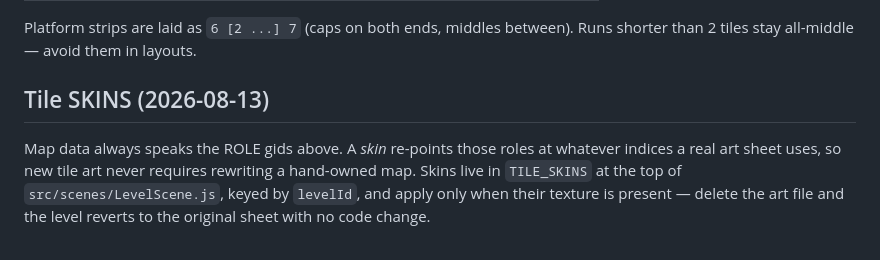
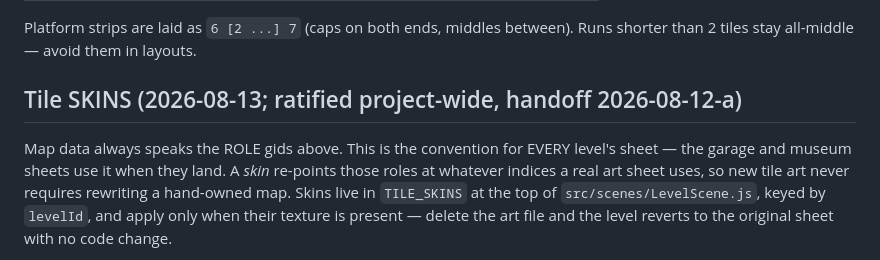
Before and after one commit to dstrus/chexys-big-day, a Markdown page: assets/maps/README.md, the part around the change. Drawn GitHub-style.

Commit message:
Apply handoff 2026-08-12-a
Co-Authored-By: Claude Fable 5 <noreply@anthropic.com>

```diff
--- a/assets/maps/README.md
+++ b/assets/maps/README.md
@@ -96,9 +96,11 @@ Platform strips are laid as `6 [2 ...] 7` (caps on both ends,
 middles between). Runs shorter than 2 tiles stay all-middle —
 avoid them in layouts.
 
-## Tile SKINS (2026-08-13)
+## Tile SKINS (2026-08-13; ratified project-wide, handoff 2026-08-12-a)
 
-Map data always speaks the ROLE gids above. A *skin* re-points those
+Map data always speaks the ROLE gids above. This is the convention for
+EVERY level's sheet — the garage and museum sheets use it when they
+land. A *skin* re-points those
 roles at whatever indices a real art sheet uses, so new tile art never
 requires rewriting a hand-owned map. Skins live in `TILE_SKINS` at the
 top of `src/scenes/LevelScene.js`, keyed by `levelId`, and apply only
```
Also changed, not shown: DECISIONS.md (+30 -0 lines).
